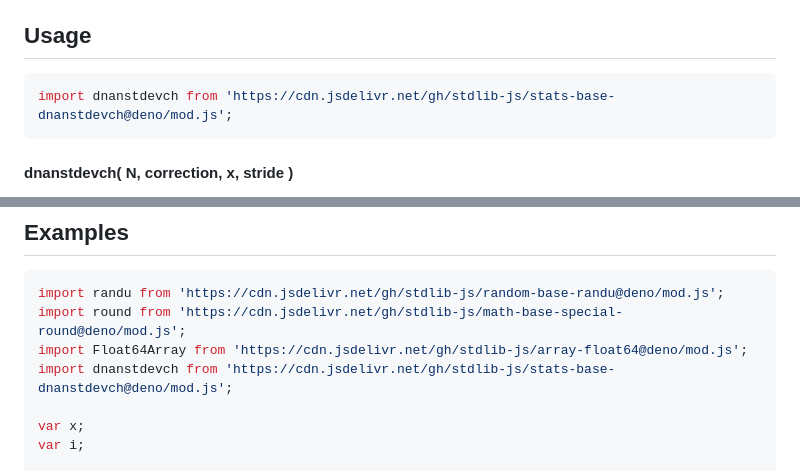
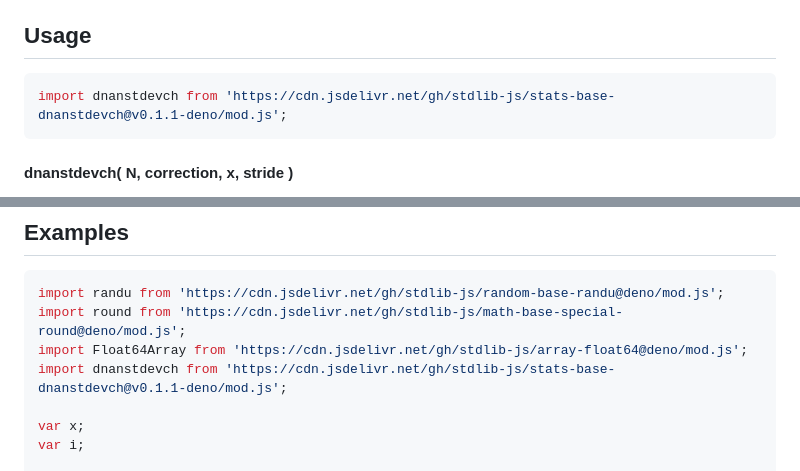
Before and after one commit to stdlib-js/stats-base-dnanstdevch, a Markdown page: README.md, 2 parts joined by grey strips. Rendered like a GitHub page.

Commit message:
Update README.md for Deno bundle v0.1.1

````diff
--- a/README.md
+++ b/README.md
@@ -110,7 +110,7 @@ The use of the term `n-1` is commonly referred to as Bessel's correction. Note,
 ## Usage
 
 ```javascript
-import dnanstdevch from 'https://cdn.jsdelivr.net/gh/stdlib-js/stats-base-dnanstdevch@deno/mod.js';
+import dnanstdevch from 'https://cdn.jsdelivr.net/gh/stdlib-js/stats-base-dnanstdevch@v0.1.1-deno/mod.js';
 ```
 
 #### dnanstdevch( N, correction, x, stride )
@@ -219,7 +219,7 @@ var v = dnanstdevch.ndarray( N, 1, x, 2, 1 );
 import randu from 'https://cdn.jsdelivr.net/gh/stdlib-js/random-base-randu@deno/mod.js';
 import round from 'https://cdn.jsdelivr.net/gh/stdlib-js/math-base-special-round@deno/mod.js';
 import Float64Array from 'https://cdn.jsdelivr.net/gh/stdlib-js/array-float64@deno/mod.js';
-import dnanstdevch from 'https://cdn.jsdelivr.net/gh/stdlib-js/stats-base-dnanstdevch@deno/mod.js';
+import dnanstdevch from 'https://cdn.jsdelivr.net/gh/stdlib-js/stats-base-dnanstdevch@v0.1.1-deno/mod.js';
 
 var x;
 var i;
````
